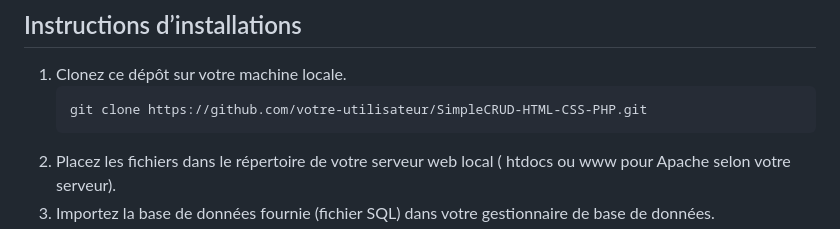
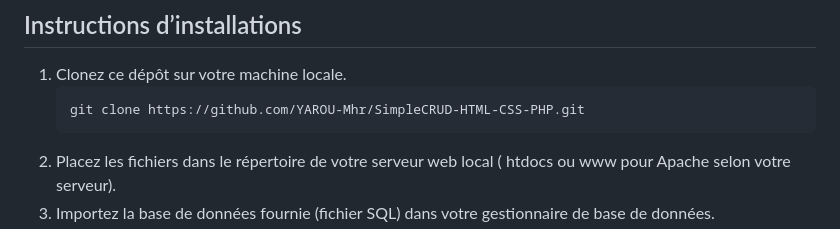
Before and after one commit to YAROU-Mhr/SimpleCRUD-HTML-CSS-PHP, a Markdown page: README.md, the part around the change. Rendered like a GitHub page.

````diff
--- a/README.md
+++ b/README.md
@@ -40,7 +40,7 @@ Ce CRUD offre plusieurs avantages par rapport à d'autres solutions existantes :
 
 1. Clonez ce dépôt sur votre machine locale.
       ```
-   git clone https://github.com/votre-utilisateur/SimpleCRUD-HTML-CSS-PHP.git
+   git clone https://github.com/YAROU-Mhr/SimpleCRUD-HTML-CSS-PHP.git
    ```
 2. Placez les fichiers dans le répertoire de votre serveur web local ( htdocs ou www pour Apache selon votre serveur).
 3. Importez la base de données fournie (fichier SQL) dans votre gestionnaire de base de données.
````
